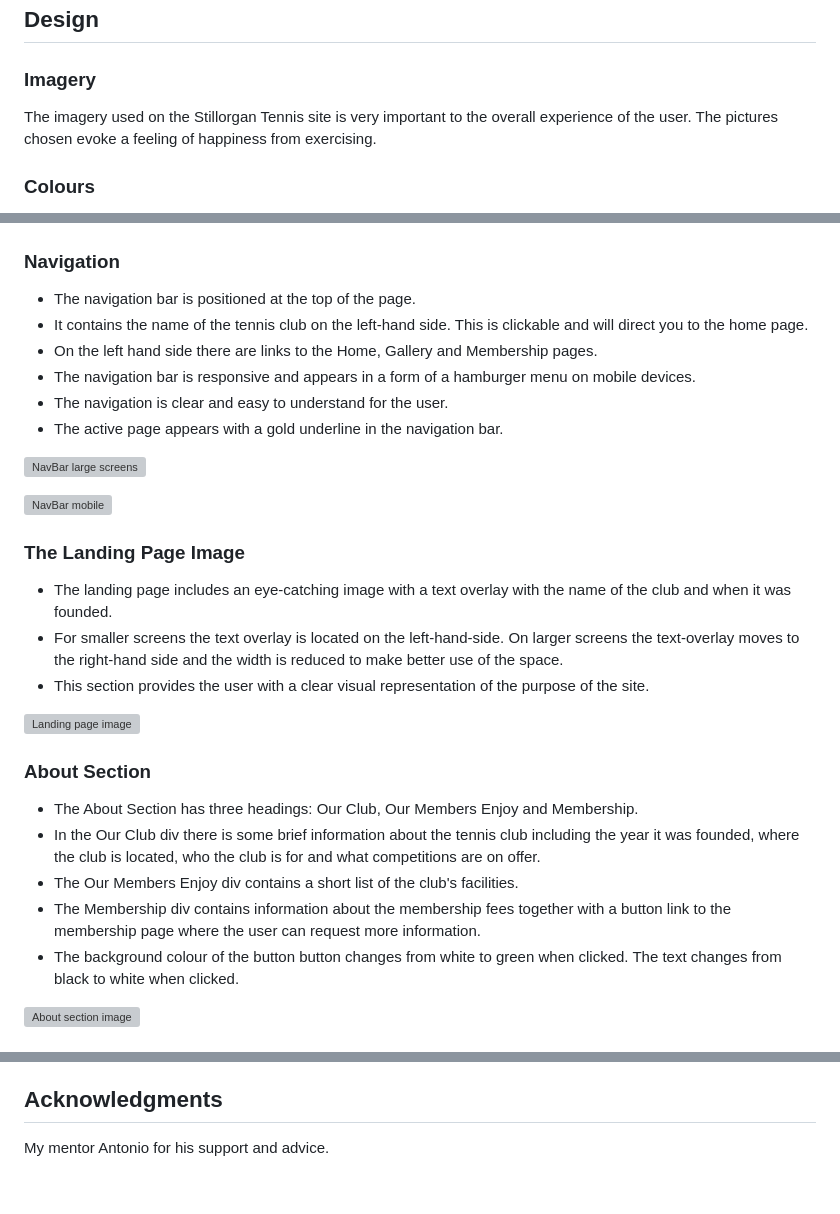
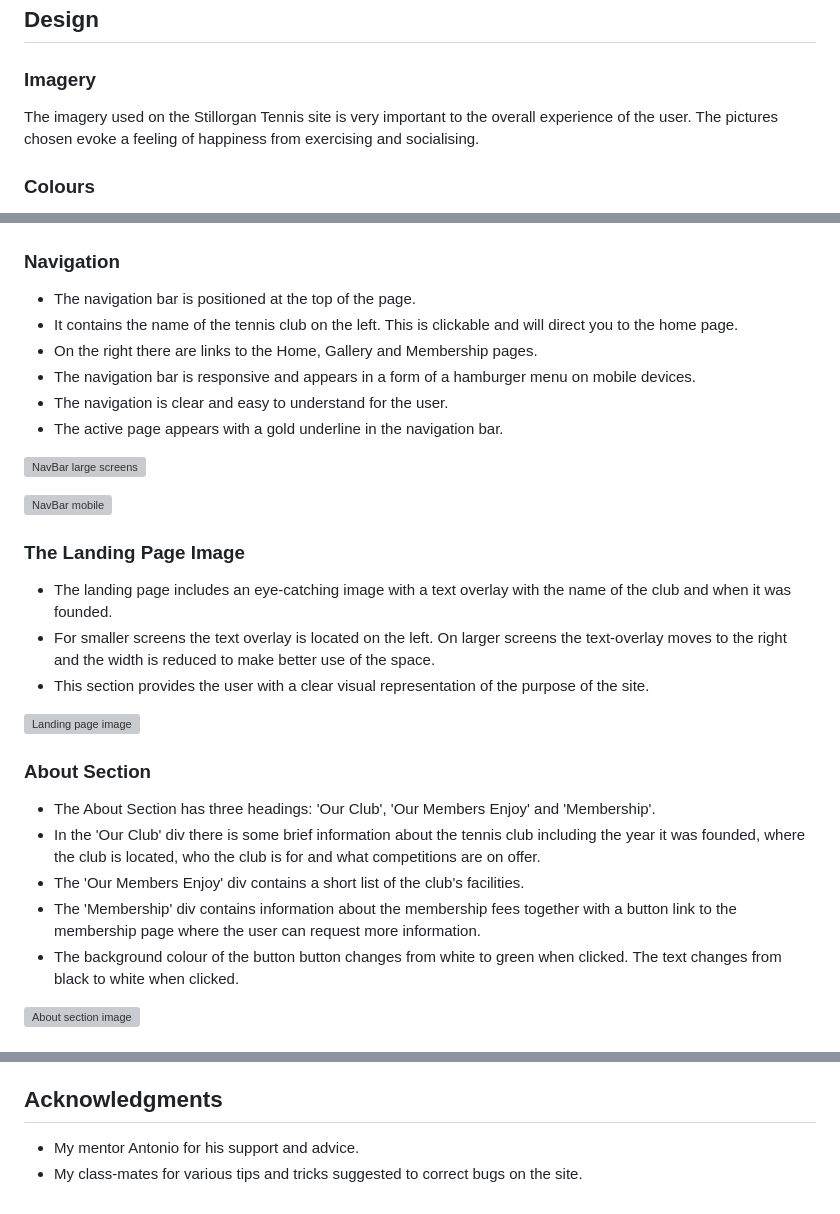
Before and after one commit to cgrace0044/stillorgan-tennis, a Markdown page: README.md, 3 parts joined by grey strips. GitHub-like rendering; grey boxes are pictures that could not be loaded.

Commit message:
correct typos noted in readme doc

```diff
--- a/README.md
+++ b/README.md
@@ -29,7 +29,7 @@ The live link can be found here - [Stillorgan Tennis](https://cgrace0044.github.
 
 ### Imagery
 
-The imagery used on the Stillorgan Tennis site is very important to the overall experience of the user. The pictures chosen evoke a feeling of happiness from exercising.
+The imagery used on the Stillorgan Tennis site is very important to the overall experience of the user. The pictures chosen evoke a feeling of happiness from exercising and socialising.
 
 ### Colours
 
@@ -44,8 +44,8 @@ The Roboto Slab and Roboto fonts are the main fonts used throughout the whole we
 ### Navigation
 
 - The navigation bar is positioned at the top of the page.
-- It contains the name of the tennis club on the left-hand side. This is clickable and will direct you to the home page.
-- On the left hand side there are links to the Home, Gallery and Membership pages.
+- It contains the name of the tennis club on the left. This is clickable and will direct you to the home page.
+- On the right there are links to the Home, Gallery and Membership pages.
 - The navigation bar is responsive and appears in a form of a hamburger menu on mobile devices.
 - The navigation is clear and easy to understand for the user.
 - The active page appears with a gold underline in the navigation bar.
@@ -57,17 +57,17 @@ The Roboto Slab and Roboto fonts are the main fonts used throughout the whole we
 ### The Landing Page Image
 
 - The landing page includes an eye-catching image with a text overlay with the name of the club and when it was founded.
-- For smaller screens the text overlay is located on the left-hand-side. On larger screens the text-overlay moves to the right-hand side and the width is reduced to make better use of the space.
+- For smaller screens the text overlay is located on the left. On larger screens the text-overlay moves to the right and the width is reduced to make better use of the space.
 - This section provides the user with a clear visual representation of the purpose of the site.
 
 ![Landing page image](docs/readme-images/landing-page.webp)
 
 ### About Section
 
-- The About Section has three headings: Our Club, Our Members Enjoy and Membership.
-- In the Our Club div there is some brief information about the tennis club including the year it was founded, where the club is located, who the club is for and what competitions are on offer.
-- The Our Members Enjoy div contains a short list of the club's facilities.
-- The Membership div contains information about the membership fees together with a button link to the membership page where the user can request more information.
+- The About Section has three headings: 'Our Club', 'Our Members Enjoy' and 'Membership'.
+- In the 'Our Club' div there is some brief information about the tennis club including the year it was founded, where the club is located, who the club is for and what competitions are on offer.
+- The 'Our Members Enjoy' div contains a short list of the club's facilities.
+- The 'Membership' div contains information about the membership fees together with a button link to the membership page where the user can request more information.
 - The background colour of the button button changes from white to green when clicked. The text changes from black to white when clicked.
 
 ![About section image](docs/readme-images/about-us.webp)
@@ -219,4 +219,5 @@ I drew inspiration from looking at various tennis club sites in Dublin including
 
 ## Acknowledgments
 
-My mentor Antonio for his support and advice.
+- My mentor Antonio for his support and advice.
+- My class-mates for various tips and tricks suggested to correct bugs on the site.
```
